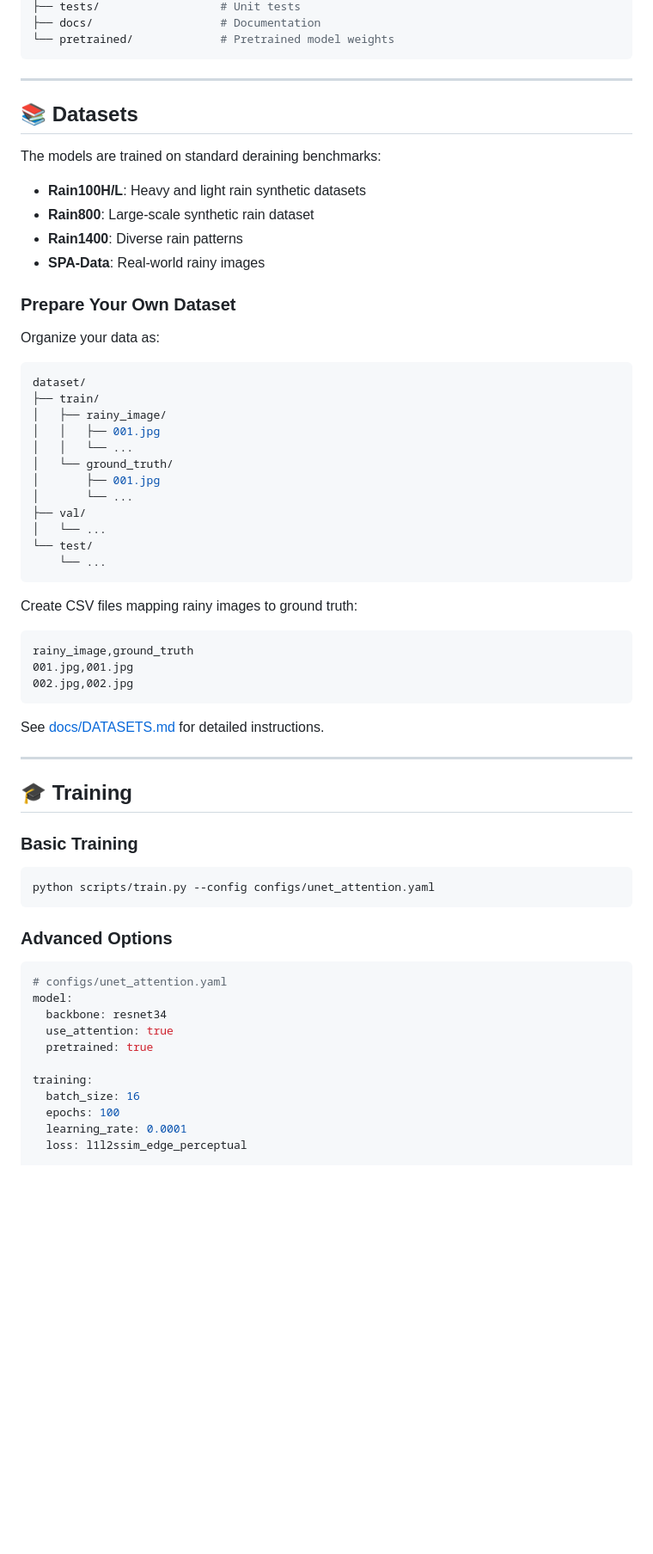
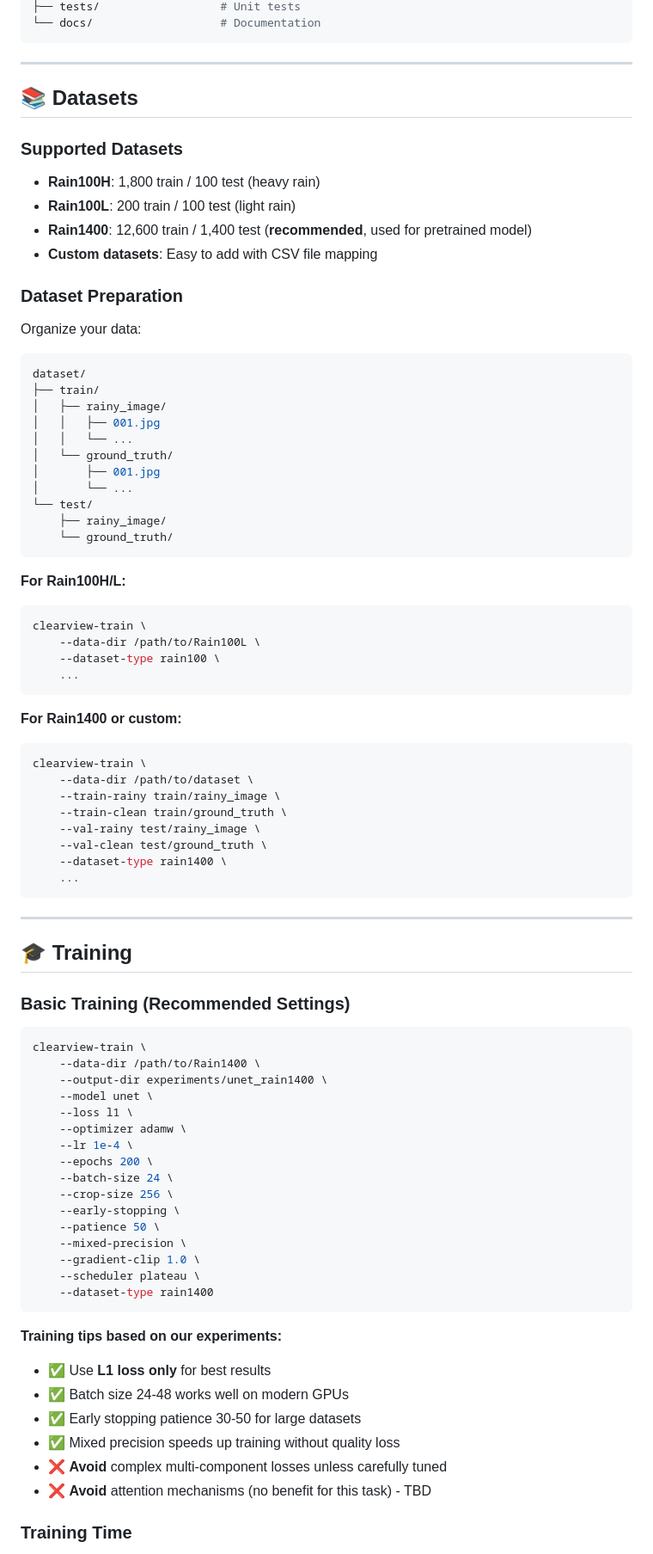
Before and after one commit to dronefreak/clearview, a Markdown page: .github/README.md, the part around one of its changes. Shown at 86% size. Rendered like a GitHub page; blank space fills up the shorter version.

````diff
--- a/.github/README.md
+++ b/.github/README.md
@@ -148,22 +184,21 @@ clearview/
 ├── tests/                  # Unit tests
-├── docs/                   # Documentation
-└── pretrained/             # Pretrained model weights
+└── docs/                   # Documentation
 ```
 
 ---
 
 ## 📚 Datasets
 
-The models are trained on standard deraining benchmarks:
+### Supported Datasets
 
-- **Rain100H/L**: Heavy and light rain synthetic datasets
-- **Rain800**: Large-scale synthetic rain dataset
-- **Rain1400**: Diverse rain patterns
-- **SPA-Data**: Real-world rainy images
+- **Rain100H**: 1,800 train / 100 test (heavy rain)
+- **Rain100L**: 200 train / 100 test (light rain)
+- **Rain1400**: 12,600 train / 1,400 test (**recommended**, used for pretrained model)
+- **Custom datasets**: Easy to add with CSV file mapping
 
-### Prepare Your Own Dataset
+### Dataset Preparation
 
-Organize your data as:
+Organize your data:
 
 ```bash
 dataset/
@@ -174,44 +209,66 @@ dataset/
 │   └── ground_truth/
 │       ├── 001.jpg
 │       └── ...
-├── val/
-│   └── ...
 └── test/
-    └── ...
+    ├── rainy_image/
+    └── ground_truth/
 ```
 
-Create CSV files mapping rainy images to ground truth:
+**For Rain100H/L:**
 
-```csv
-rainy_image,ground_truth
-001.jpg,001.jpg
-002.jpg,002.jpg
+```bash
+clearview-train \
+    --data-dir /path/to/Rain100L \
+    --dataset-type rain100 \
+    ...
 ```
 
-See [docs/DATASETS.md](docs/DATASETS.md) for detailed instructions.
+**For Rain1400 or custom:**
+
+```bash
+clearview-train \
+    --data-dir /path/to/dataset \
+    --train-rainy train/rainy_image \
+    --train-clean train/ground_truth \
+    --val-rainy test/rainy_image \
+    --val-clean test/ground_truth \
+    --dataset-type rain1400 \
+    ...
+```
 
 ---
 
 ## 🎓 Training
 
-### Basic Training
+### Basic Training (Recommended Settings)
 
 ```bash
-python scripts/train.py --config configs/unet_attention.yaml
+clearview-train \
+    --data-dir /path/to/Rain1400 \
+    --output-dir experiments/unet_rain1400 \
+    --model unet \
+    --loss l1 \
+    --optimizer adamw \
+    --lr 1e-4 \
+    --epochs 200 \
+    --batch-size 24 \
+    --crop-size 256 \
+    --early-stopping \
+    --patience 50 \
+    --mixed-precision \
+    --gradient-clip 1.0 \
+    --scheduler plateau \
+    --dataset-type rain1400
 ```
 
-### Advanced Options
+**Training tips based on our experiments:**
 
-```yaml
-# configs/unet_attention.yaml
-model:
-  backbone: resnet34
-  use_attention: true
-  pretrained: true
+- ✅ Use **L1 loss only** for best results
+- ✅ Batch size 24-48 works well on modern GPUs
+- ✅ Early stopping patience 30-50 for large datasets
+- ✅ Mixed precision speeds up training without quality loss
+- ❌ **Avoid** complex multi-component losses unless carefully tuned
+- ❌ **Avoid** attention mechanisms (no benefit for this task) - TBD
 
-training:
-  batch_size: 16
-  epochs: 100
-  learning_rate: 0.0001
-  loss: l1l2ssim_edge_perceptual
+### Training Time
 
````
Also changed, not shown: other parts of .github/README.md (+193 -261 lines), assets/heavy_rain_input.jpg (added), assets/heavy_rain_output.jpg (added).
